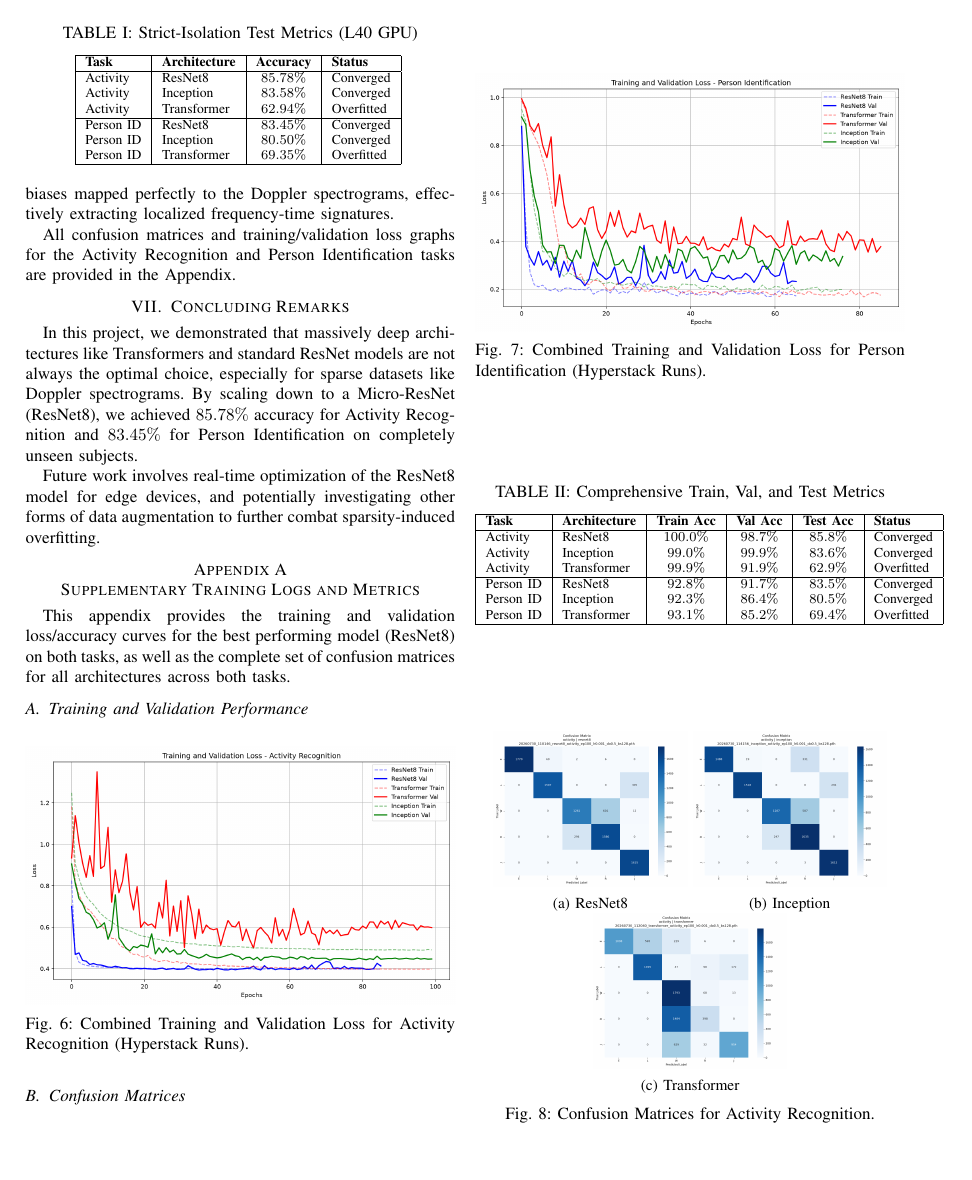
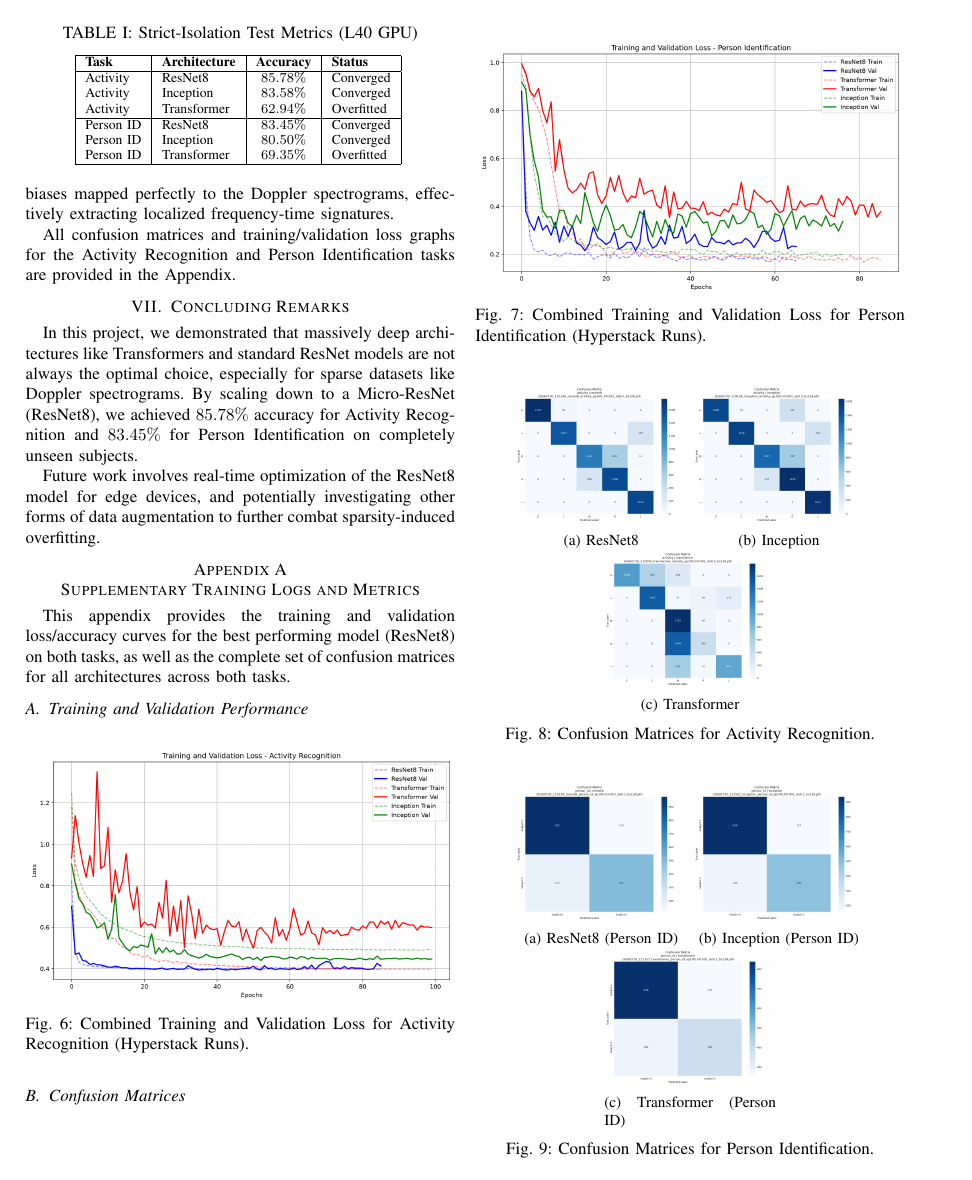
Before and after one commit to r15i/Deep_learning_project_2026, a LaTeX paper (paper/template.tex): page 6 of 8. Compiled offline with pdfLaTeX.

Commit message:
Resize confusion matrices to fit on the same page

```diff
--- a/paper/template.tex
+++ b/paper/template.tex
@@ -90,15 +90,15 @@
 
 \begin{figure}[htbp]
 \centering
-\begin{subfigure}{0.45\linewidth}
+\begin{subfigure}{0.40\linewidth}
 \includegraphics[width=\linewidth]{cm_activity_resnet8_20260730_110146_resnet8_activity_ep100_lr0.001_do0.5_bs128.png}
 \caption{ResNet8}
 \end{subfigure}
-\begin{subfigure}{0.45\linewidth}
+\begin{subfigure}{0.40\linewidth}
 \includegraphics[width=\linewidth]{cm_activity_inception_20260730_114156_inception_activity_ep100_lr0.001_do0.5_bs128.png}
 \caption{Inception}
 \end{subfigure}\\
-\begin{subfigure}{0.45\linewidth}
+\begin{subfigure}{0.40\linewidth}
 \includegraphics[width=\linewidth]{cm_activity_transformer_20260730_112040_transformer_activity_ep100_lr0.001_do0.5_bs128.png}
 \caption{Transformer}
 \end{subfigure}
```
Also changed, not shown: paper/template.pdf, paper/template.tex (6 more changed lines), 2 other files.
